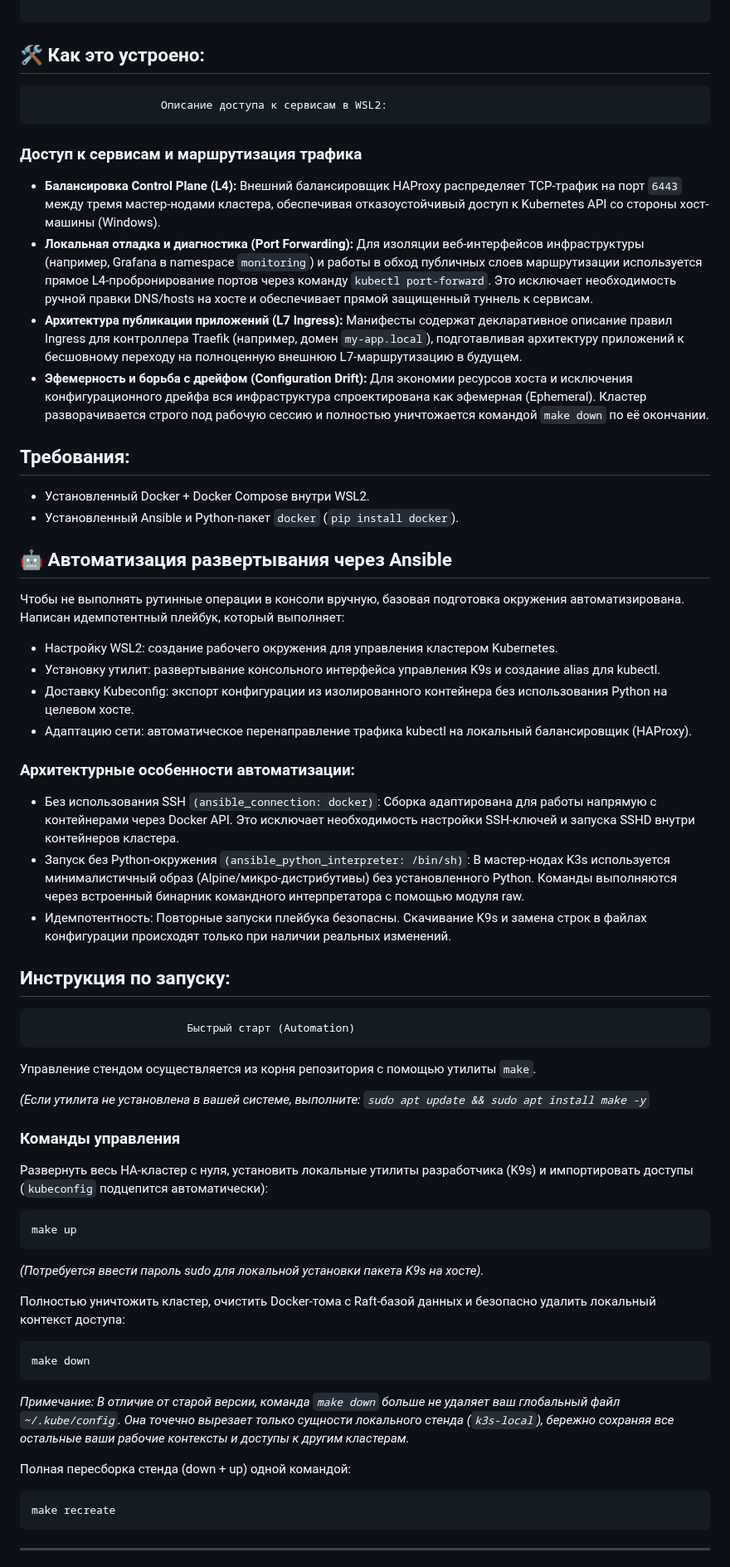
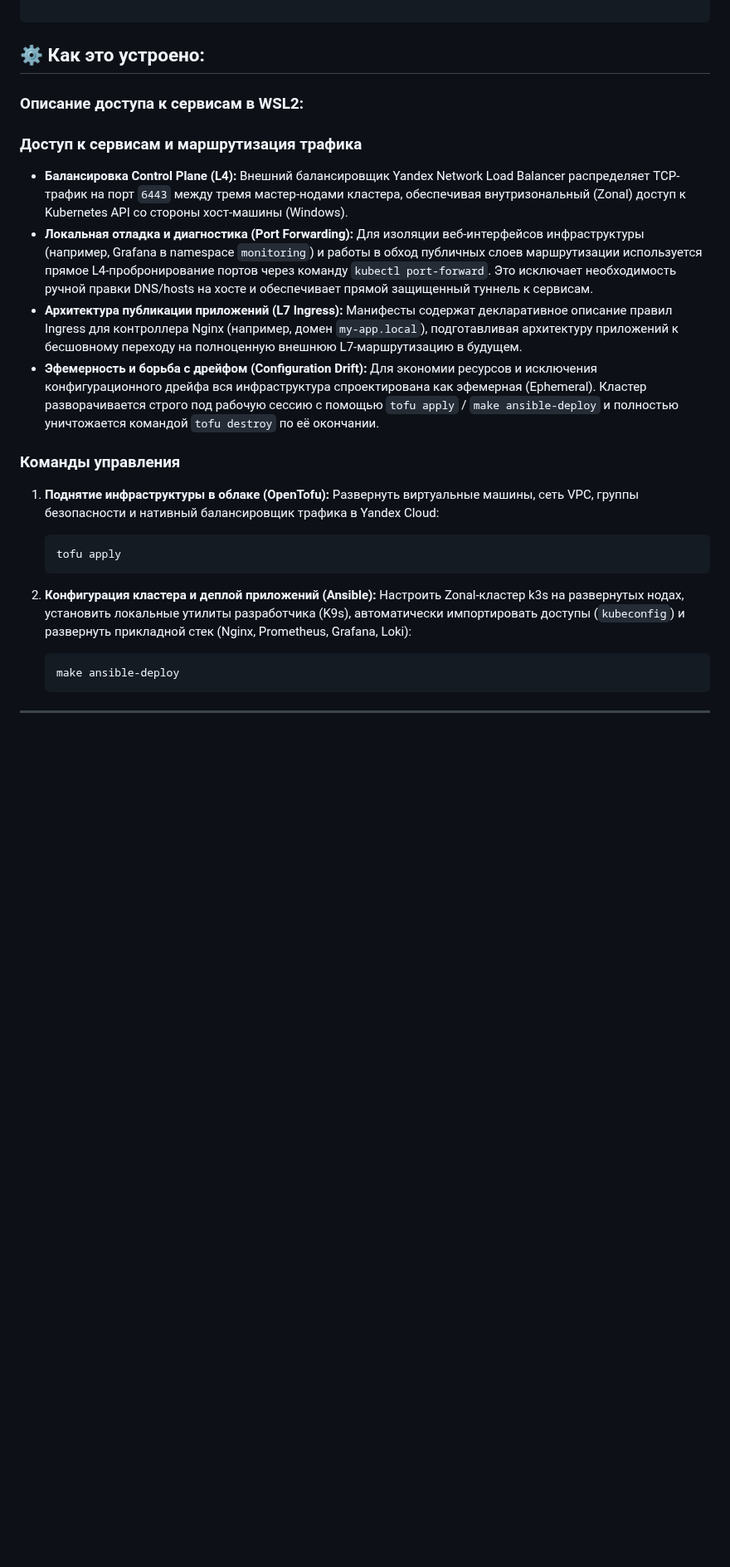
Before and after one commit to Aleksandr6077/k3s-infra-test, a Markdown page: README.md, the part around one of its changes. Shown at 83% size. GitHub-like rendering; blank space fills up the shorter version.

Commit message:
docs(readme): refactor architecture docs and switch to Yandex NLB

````diff
--- a/README.md
+++ b/README.md
@@ -101,58 +103,28 @@ k3s-infra-test/
 
 ```
 
-## 🛠️ Как это устроено:
-						Описание доступа к сервисам в WSL2:
+## ⚙️ Как это устроено:
+### Описание доступа к сервисам в WSL2:
 ### Доступ к сервисам и маршрутизация трафика
 
-* **Балансировка Control Plane (L4):** Внешний балансировщик HAProxy распределяет TCP-трафик на порт `6443` между тремя мастер-нодами кластера, обеспечивая отказоустойчивый доступ к Kubernetes API со стороны хост-машины (Windows).
+* **Балансировка Control Plane (L4):** Внешний балансировщик Yandex Network Load Balancer распределяет TCP-трафик на порт `6443` между тремя мастер-нодами кластера, обеспечивая внутризональный (Zonal) доступ к Kubernetes API со стороны хост-машины (Windows).
 * **Локальная отладка и диагностика (Port Forwarding):** Для изоляции веб-интерфейсов инфраструктуры (например, Grafana в namespace `monitoring`) и работы в обход публичных слоев маршрутизации используется прямое L4-пробронирование портов через команду `kubectl port-forward`. Это исключает необходимость ручной правки DNS/hosts на хосте и обеспечивает прямой защищенный туннель к сервисам.
-* **Архитектура публикации приложений (L7 Ingress):** Манифесты содержат декларативное описание правил Ingress для контроллера Traefik (например, домен `my-app.local`), подготавливая архитектуру приложений к бесшовному переходу на полноценную внешнюю L7-маршрутизацию в будущем.
-* **Эфемерность и борьба с дрейфом (Configuration Drift):** Для экономии ресурсов хоста и исключения конфигурационного дрейфа вся инфраструктура спроектирована как эфемерная (Ephemeral). Кластер разворачивается строго под рабочую сессию и полностью уничтожается командой `make down` по её окончании.
-
-## Требования:
-*   Установленный Docker + Docker Compose внутри WSL2.
-*   Установленный Ansible и Python-пакет `docker` (`pip install docker`).
-
-## 🤖 Автоматизация развертывания через Ansible
-Чтобы не выполнять рутинные операции в консоли вручную, базовая подготовка окружения автоматизирована. Написан идемпотентный плейбук, который выполняет:
-
-* Настройку WSL2: создание рабочего окружения для управления кластером Kubernetes.
-* Установку утилит: развертывание консольного интерфейса управления K9s и создание alias для kubectl.
-* Доставку Kubeconfig: экспорт конфигурации из изолированного контейнера без использования Python на целевом хосте.
-* Адаптацию сети: автоматическое перенаправление трафика kubectl на локальный балансировщик (HAProxy).
-
-### Архитектурные особенности автоматизации:
-* Без использования SSH `(ansible_connection: docker)`: Сборка адаптирована для работы напрямую с контейнерами через Docker API. Это исключает необходимость настройки SSH-ключей и запуска SSHD внутри контейнеров кластера.
-* Запуск без Python-окружения `(ansible_python_interpreter: /bin/sh)`: В мастер-нодах K3s используется минималистичный образ (Alpine/микро-дистрибутивы) без установленного Python. Команды выполняются через встроенный бинарник командного интерпретатора с помощью модуля raw.
-* Идемпотентность: Повторные запуски плейбука безопасны. Скачивание K9s и замена строк в файлах конфигурации происходят только при наличии реальных изменений.
-
-## Инструкция по запуску:
-							Быстрый старт (Automation)
-
-Управление стендом осуществляется из корня репозитория с помощью утилиты `make`.
-
-*(Если утилита не установлена в вашей системе, выполните: `sudo apt update && sudo apt install make -y`*
+* **Архитектура публикации приложений (L7 Ingress):** Манифесты содержат декларативное описание правил Ingress для контроллера Nginx (например, домен `my-app.local`), подготавливая архитектуру приложений к бесшовному переходу на полноценную внешнюю L7-маршрутизацию в будущем.
+* **Эфемерность и борьба с дрейфом (Configuration Drift):** Для экономии ресурсов и исключения конфигурационного дрейфа вся инфраструктура спроектирована как эфемерная (Ephemeral). Кластер разворачивается строго под рабочую сессию с помощью `tofu apply` / `make ansible-deploy` и полностью уничтожается командой `tofu destroy` по её окончании.
 
 ### Команды управления
 
-Развернуть весь HA-кластер с нуля, установить локальные утилиты разработчика (K9s) и импортировать доступы (`kubeconfig` подцепится автоматически):
-```bash
-make up
-```
-*(Потребуется ввести пароль sudo для локальной установки пакета K9s на хосте).*
+1. **Поднятие инфраструктуры в облаке (OpenTofu):**
+   Развернуть виртуальные машины, сеть VPC, группы безопасности и нативный балансировщик трафика в Yandex Cloud:
+   ```bash
+   tofu apply
+   ```
 
-Полностью уничтожить кластер, очистить Docker-тома с Raft-базой данных и безопасно удалить локальный контекст доступа:
-```bash
-make down
-```
-*Примечание: В отличие от старой версии, команда `make down` больше не удаляет ваш глобальный файл `~/.kube/config`. Она точечно вырезает только сущности локального стенда (`k3s-local`), бережно сохраняя все остальные ваши рабочие контексты и доступы к другим кластерам.*
-
-
-Полная пересборка стенда (down + up) одной командой:
-```bash
-make recreate
-```
+2. **Конфигурация кластера и деплой приложений (Ansible):**
+   Настроить Zonal-кластер k3s на развернутых нодах, установить локальные утилиты разработчика (K9s), автоматически импортировать доступы (`kubeconfig`) и развернуть прикладной стек (Nginx, Prometheus, Grafana, Loki):
+   ```bash
+   make ansible-deploy
+   ```
 
 ---
 
````
Also changed, not shown: other parts of README.md (+46 -53 lines).
